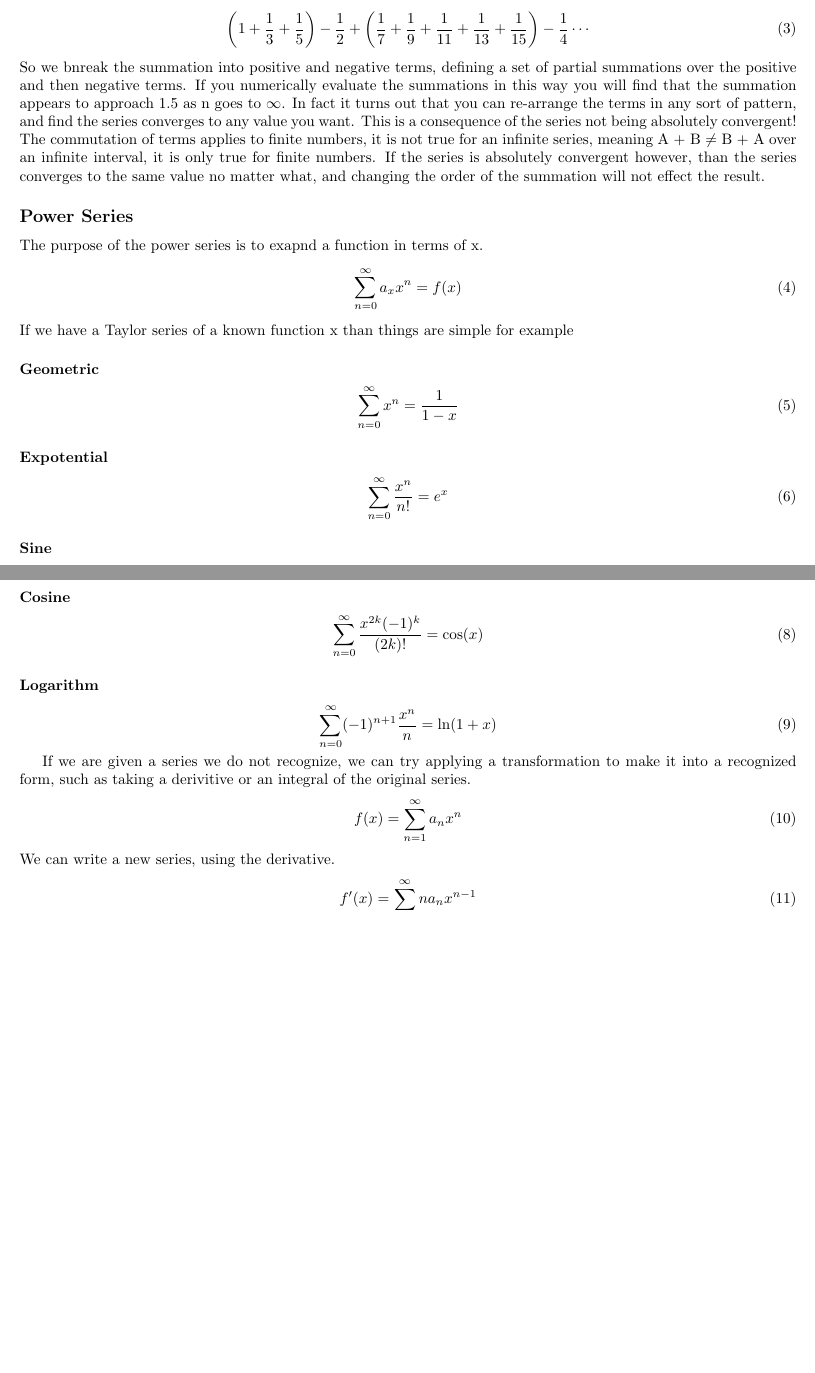
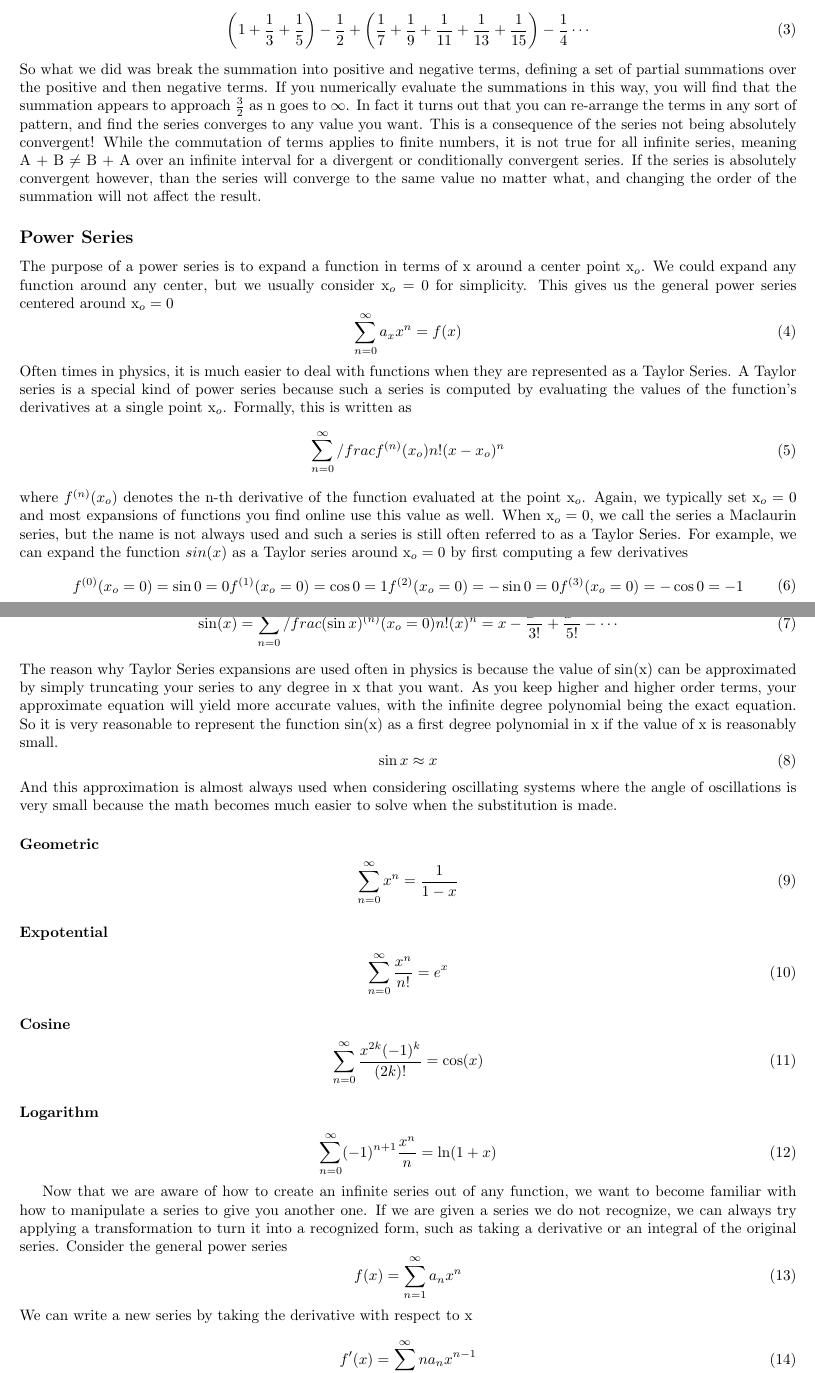
Before and after one commit to swflynn/Courses_UCI, a LaTeX document (Chem237_MM/Lecture_Notes/Lecture_04/Lecture4_notes.tex): two parts of pages 1 and 2 of 6, joined at a grey line, cut so that both start at the same text, the shorter picture padded with empty space. The pictures show the PDF file Chem237_MM/Lecture_Notes/Lecture_04/Lecture4_notes.pdf that the author committed with the source.

Commit message:
updated lecture 4

```diff
--- a/Chem237_MM/Lecture_Notes/Lecture_04/Lecture4_notes.tex
+++ b/Chem237_MM/Lecture_Notes/Lecture_04/Lecture4_notes.tex
@@ -38 +39,2 @@ The alternating series has some interesting convergence properties, it takes the
 \be
+\sumone \frac{(-1)^{n+1}}{n} = \ln (1+1) = \ln (2)
@@ -47,19 +48,49 @@ So consider a fancy summation scheme for the alternating series where we group t
 \be
 \left(1 + \frac{1}{3} + \frac{1}{5}\right) - \frac{1}{2} + \left(\frac{1}{7} + \frac{1}{9} + \frac{1}{11} + \frac{1}{13} + \frac{1}{15}\right) - \frac{1}{4} \cdots
 \ee
-So we bnreak the summation into positive and negative terms, defining a set of partial summations over the positive and then negative terms.
-If you numerically evaluate the summations in this way you will find that the summation appears to approach 1.5 as n goes to $\infty$.
+So what we did was break the summation into positive and negative terms, defining a set of partial summations over the positive and then negative terms.
+If you numerically evaluate the summations in this way, you will find that the summation appears to approach $\frac{3}{2}$ as n goes to $\infty$.
 In fact it turns out that you can re-arrange the terms in any sort of pattern, and find the series converges to any value you want.
 This is a consequence of the series not being absolutely convergent!
-The commutation of terms applies to finite numbers, it is not true for an infinite series, meaning A + B $\neq$ B + A over an infinite interval, it is only true for finite numbers.
-If the series is absolutely convergent however, than the series converges to the same value no matter what, and changing the order of the summation will not effect the result.
+While the commutation of terms applies to finite numbers, it is not true for all infinite series, meaning A + B $\neq$ B + A over an infinite interval for a divergent or conditionally convergent series.
+If the series is absolutely convergent however, than the series will converge to the same value no matter what, and changing the order of the summation will not affect the result.
 
 \subsection*{Power Series}
-The purpose of the power series is to exapnd a function in terms of x.
+The purpose of a power series is to expand a function in terms of x around a center point x$_o$.
+We could expand any function around any center, but we usually consider x$_o = 0$ for simplicity.
+This gives us the general power series centered around x$_o = 0$
 \be
-\sums a_x x^n = f(x)
+\sumzero a_x x^n = f(x)
 \ee
-If we have a Taylor series of a known function x than things are simple for example
+Often times in physics, it is much easier to deal with functions when they are represented as a Taylor Series.
+A Taylor series is a special kind of power series because such a series is computed by evaluating the values of the function's derivatives at a single point x$_o$.
+Formally, this is written as
+\be \label{eq:general_taylor}
+\sumzero /frac{f^{(n)} (x_o)}{n!} (x - x_o)^n
+\ee
+where $f^{(n)} (x_o)$ denotes the n-th derivative of the function evaluated at the point x$_o$.
+Again, we typically set x$_o = 0$ and most expansions of functions you find online use this value as well.
+When x$_o = 0$, we call the series a Maclaurin series, but the name is not always used and such a series is still often referred to as a Taylor Series.
+For example, we can expand the function $sin(x)$ as a Taylor series around x$_o = 0$ by first computing a few derivatives
+\be
+\begin{split}
+f^{(0)} (x_o = 0) = \sin{0} = 0
+f^{(1)} (x_o = 0) = \cos{0} = 1
+f^{(2)} (x_o = 0) = - \sin{0} = 0
+f^{(3)} (x_o = 0) = - \cos{0} = -1
+\end{split}
+\ee
+Then we plug our variables into equation \ref{eq:general_taylor} to get a polynomial in x of an infinite degree
+\be
+\sin(x) = \sumzero /frac{(\sin{x})^{(n)} (x_o = 0)}{n!} (x)^n = x - \frac{x^3}{3!} + \frac{x^5}{5!} - \cdots
+\ee
+The reason why Taylor Series expansions are used often in physics is because the value of sin(x) can be approximated by simply truncating your series to any degree in x that you want.
+As you keep higher and higher order terms, your approximate equation will yield more accurate values, with the infinite degree polynomial being the exact equation.
+So it is very reasonable to represent the function sin(x) as a first degree polynomial in x if the value of x is reasonably small.
+\be
+\sin{x} \approx x
+\ee
+And this approximation is almost always used when considering oscillating systems where the angle of oscillations is very small because the math becomes much easier to solve when the substitution is made.
 %==============================================================================%
 %                             Put in derivation for the Taylor expansions.     %
 %==============================================================================%
@@ -85,3 +112,4 @@ If we have a Taylor series of a known function x than things are simple for exam
 
 \subsubsection*{Logarithm}
 \be
+\sumzero (-1)^{n+1} \frac{x^n}{n} = \ln(1+x)
@@ -89,13 +116,25 @@ If we have a Taylor series of a known function x than things are simple for exam
 \ee
 
-If we are given a series we do not recognize, we can try applying a transformation to make it into a recognized form, such as taking a derivitive or an integral of the original series.
+Now that we are aware of how to create an infinite series out of any function, we want to become familiar with how to manipulate a series to give you another one.
+If we are given a series we do not recognize, we can always try applying a transformation to turn it into a recognized form, such as taking a derivative or an integral of the original series.
+Consider the general power series
 \be
-f(x) = \sum_{n=1}^\infty a_nx^n
+f(x) = \sumone a_nx^n
 \ee
-We can write a new series, using the derivative.
+We can write a new series by taking the derivative with respect to x
 \be
-f'(x) = \sum_{n=1}^\infty na_nx^{n-1}
+f'(x) = \sumone na_nx^{n-1}
 \ee
-Now consider an integral
+or integrating with respect to x
 \be
-\int_1^x dx f(x) = \sum_{n=1}^\infty \frac{a_n}{n+1}x^{n+1}
+\int_{0}^{x} f(x) dx = \sums \frac{a_n}{n+1}x^{n+1}
+\ee
+Consider for example the following series
+\be
+\sums nx^n
+\ee
+If we wanted to find the function that the series equates to, we can notice that it looks similar to the derivative of the geometric series with respect to x
+\be
+\begin{split}
+	\sum x^n = \frac{1}{1-x} &\Rightarrow \frac{d}{dx} \left( \sum x^n\right) = \frac{d}{dx} \left( \frac{1}{1-x} \right)\\
+	\sum nx^{n-1} &= \frac{1}{(1-x)^2} \\
@@ -102,2 +144,14 @@ Now consider an integral
+\be
+\sums nx^n = \frac{x}{(1-x)^2}
+\ee
+We can change the summation bounds from $n = 0$ to $n = 1$ because the 0th term is equal to zero, so it does not affect the summation.
+As another example, consider
+\be
+\sums \frac{x^n}{n}
+\ee
+This expression again looks similar to a geometric series.
+Consider what happens if we take a definite integral of the geometric series
+\be
+\sum x^n = \frac{1}{1-x} \Rightarrow \int_{0}^{x} \frac{1}{1-x} dx = - \ln(1 - x)
 \ee
 
@@ -123,8 +160,0 @@ As another example this time consider
-\be
-\sum_{n=1}^\infty \frac{x^n}{n}
-\ee
-This expression again looks similar to a geometric series.
-Consider what happens if we take an integral of a geometric series
-\be
-\sums x^n = \frac{1}{1-x} \Rightarrow \int \text{ } dx \frac{1}{1-x} =
-\ee
```
Also changed, not shown: Chem237_MM/Lecture_Notes/Lecture_04/Lecture4_notes.pdf, Chem237_MM/Lecture_Notes/Lecture_04/Lecture4_notes.tex (51 more changed lines).
